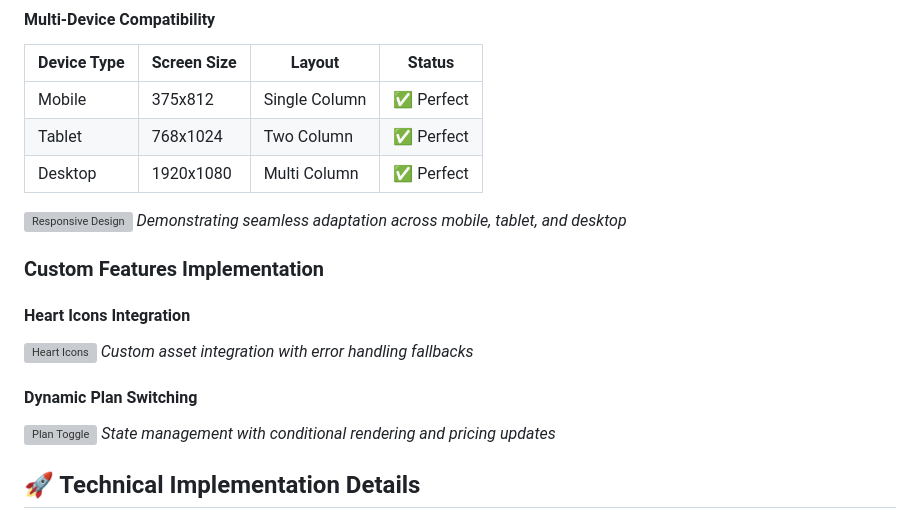
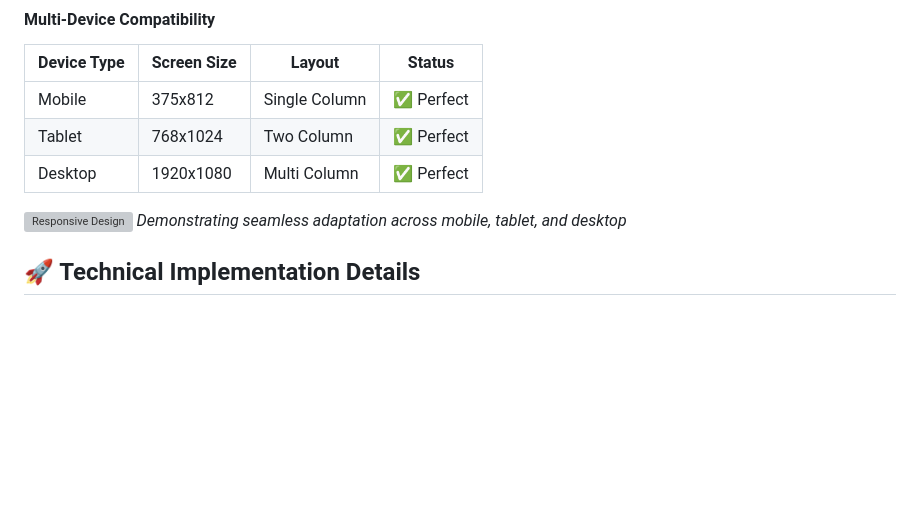
Before and after one commit to yasuo72/Mixer-dating_app-, a Markdown page: README.md, the part around the change. Rendered like a GitHub page; blank space fills up the shorter version; grey boxes are pictures that could not be loaded.

```diff
--- a/README.md
+++ b/README.md
@@ -291,15 +291,6 @@ All layouts adapt properly with ResponsiveHelper utility.
 ![Responsive Design](screenshots/responsive_showcase.png)
 *Demonstrating seamless adaptation across mobile, tablet, and desktop*
 
-### Custom Features Implementation
-
-#### Heart Icons Integration
-![Heart Icons](screenshots/heart_icons_demo.png)
-*Custom asset integration with error handling fallbacks*
-
-#### Dynamic Plan Switching
-![Plan Toggle](screenshots/plan_toggle_demo.png)
-*State management with conditional rendering and pricing updates*
 
 ## 🚀 Technical Implementation Details
 
```
